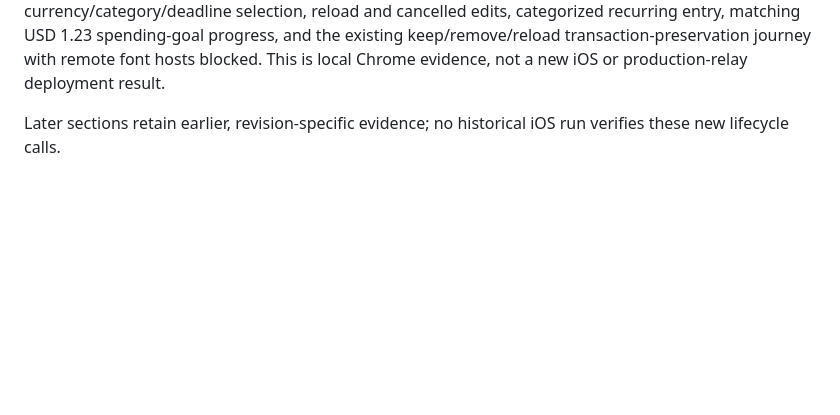
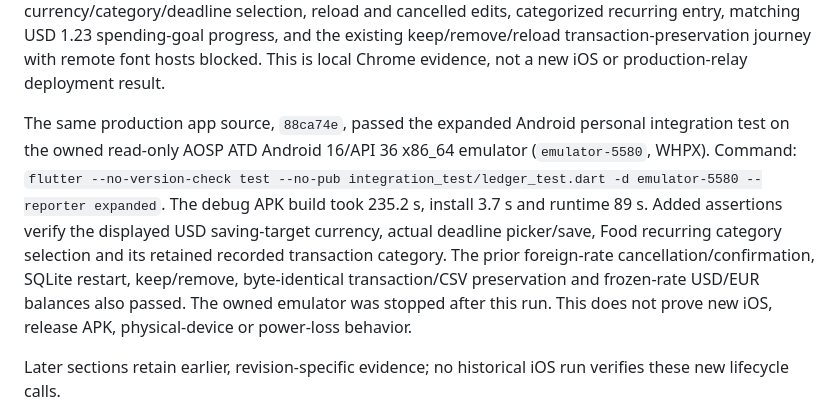
Before and after one commit to arsalmurad/cash-app, a Markdown page: docs/PHASE1-PROGRESS.md, the part around the change. GitHub-like rendering; blank space fills up the shorter version.

Commit message:
test: record personal controls Android runtime acceptance

```diff
--- a/docs/PHASE1-PROGRESS.md
+++ b/docs/PHASE1-PROGRESS.md
@@ -41,6 +41,18 @@ recurring entry, matching USD 1.23 spending-goal progress, and the existing
 keep/remove/reload transaction-preservation
 journey with remote font hosts blocked. This is local Chrome evidence, not a
 new iOS or production-relay deployment result.
+
+The same production app source, `88ca74e`, passed the expanded Android personal
+integration test on the owned read-only AOSP ATD Android 16/API 36 x86_64 emulator
+(`emulator-5580`, WHPX). Command: `flutter --no-version-check test --no-pub
+integration_test/ledger_test.dart -d emulator-5580 --reporter expanded`.
+The debug APK build took 235.2 s, install 3.7 s and runtime 89 s. Added assertions
+verify the displayed USD saving-target currency, actual deadline picker/save,
+Food recurring category selection and its retained recorded transaction category.
+The prior foreign-rate cancellation/confirmation, SQLite restart, keep/remove,
+byte-identical transaction/CSV preservation and frozen-rate USD/EUR balances
+also passed. The owned emulator was stopped after this run. This does not prove
+new iOS, release APK, physical-device or power-loss behavior.
 
 Later sections retain earlier, revision-specific evidence; no historical iOS
 run verifies these new lifecycle calls.
```
